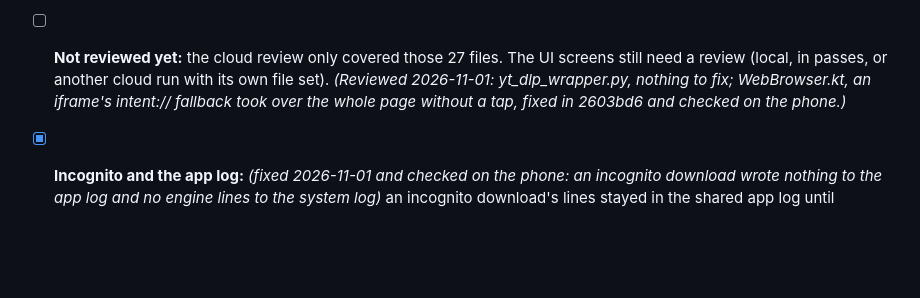
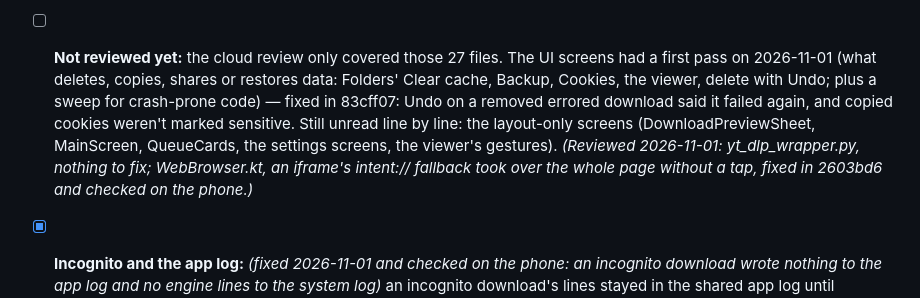
Before and after one commit to d-gibr1l/comfort, a Markdown page: TODO.md, the part around the change. GitHub-like rendering; blank space fills up the shorter version.

Commit message:
TODO: first pass over the UI screens

```diff
--- a/TODO.md
+++ b/TODO.md
@@ -83,5 +83,5 @@
 - [x] **Code review (cloud ultrareview, 2026-11-01):** *(the 27 most critical files, 7,590 lines; all 10 findings fixed in 6764958 — cookie sites grouped by the public suffix list; a private cookies.txt copy for every download and preview; a stop during a batch save no longer drops files; a failed gallery save counts as missing and a retry fetches it; the schedule window enforced for playlists with an unknown count; the placeholder title recognised in every language; incognito clears file records and archives; the engine update re-checks for running downloads before the swap; the queue repair's WorkManager lookups off the main thread; a fork-server job killed when reading its output fails. Checked on the phone: the placeholder title in German, the per-run cookies copy)*
   - **Tested on the phone (2026-11-01):** a pause during a batch save — first lost a file (the engine finished the next one while the save held up reading its output, so its file line was lost and the resumed run skipped it as done), fixed with an end-of-run sweep that saves media left in staging, then 9/9; a save failure on one file shows "1 of 9 items couldn't be downloaded" and Retry fetched only that file (9/9, message cleared); a one-off failure that the sweep saved on its second try no longer counts as missing; a yt-dlp playlist (unknown count, song 1 saved, song 2 downloading) went back to Scheduled about a minute after the window closed.
 - [x] **A retried item goes last in the viewer:** *(fixed 2026-11-01 and checked on the phone: image 4 of 9 failed, Retry saved it at position 4)* SavedFile.position came from savedCount, which goes down when a save fails, so the retried file went last and a later file in a big download could take an earlier one's place. Places now have their own counter, and a run fills the places an earlier one left empty first.
-- [ ] **Not reviewed yet:** the cloud review only covered those 27 files. The UI screens still need a review (local, in passes, or another cloud run with its own file set). *(Reviewed 2026-11-01: yt_dlp_wrapper.py, nothing to fix; WebBrowser.kt, an iframe's intent:// fallback took over the whole page without a tap, fixed in 2603bd6 and checked on the phone.)*
+- [ ] **Not reviewed yet:** the cloud review only covered those 27 files. The UI screens had a first pass on 2026-11-01 (what deletes, copies, shares or restores data: Folders' Clear cache, Backup, Cookies, the viewer, delete with Undo; plus a sweep for crash-prone code) — fixed in 83cff07: Undo on a removed errored download said it failed again, and copied cookies weren't marked sensitive. Still unread line by line: the layout-only screens (DownloadPreviewSheet, MainScreen, QueueCards, the settings screens, the viewer's gestures). *(Reviewed 2026-11-01: yt_dlp_wrapper.py, nothing to fix; WebBrowser.kt, an iframe's intent:// fallback took over the whole page without a tap, fixed in 2603bd6 and checked on the phone.)*
 - [x] **Incognito and the app log:** *(fixed 2026-11-01 and checked on the phone: an incognito download wrote nothing to the app log and no engine lines to the system log)* an incognito download's lines stayed in the shared app log until Settings › Advanced › Logs was cleared.
```
